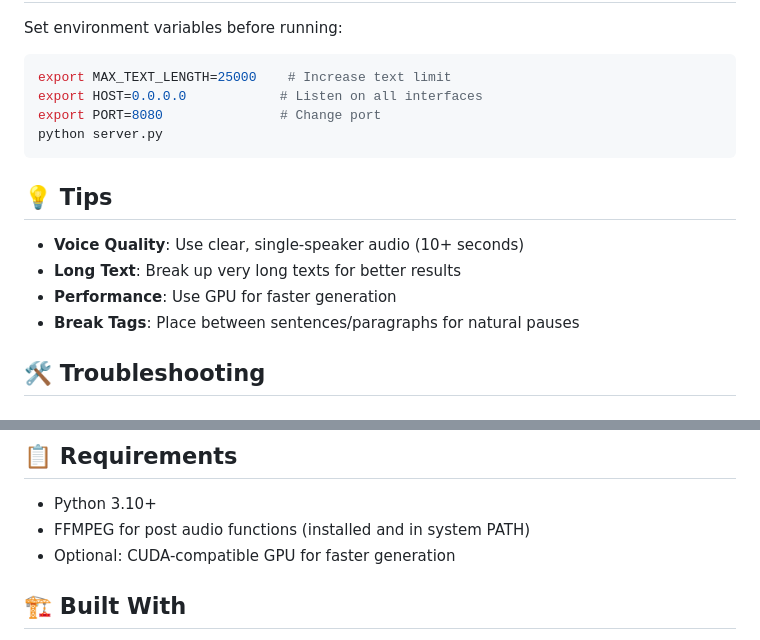
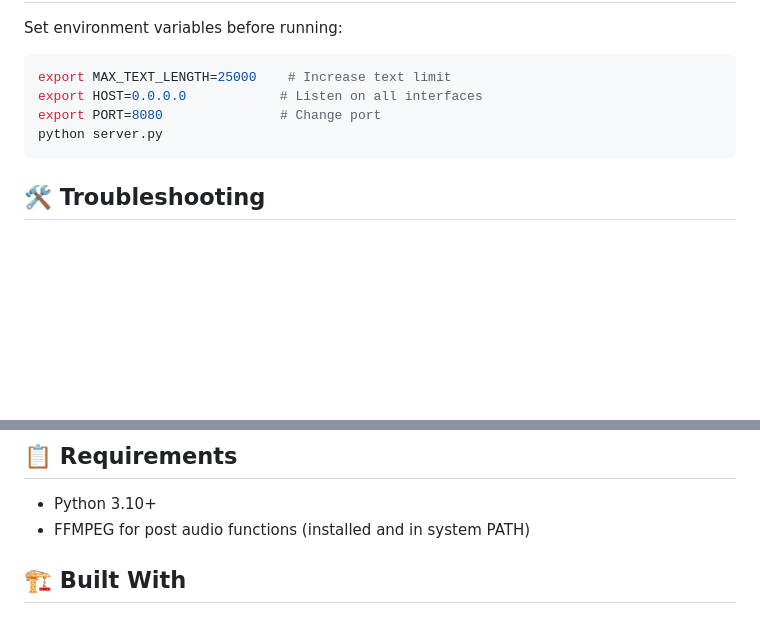
Before and after one commit to bradsec/chatterboxwebui, a Markdown page: README.md, 2 parts joined by grey strips. Rendered like a GitHub page; blank space fills up the shorter version.

````diff
--- a/README.md
+++ b/README.md
@@ -96,13 +96,6 @@ export PORT=8080               # Change port
 python server.py
 ```
 
-## 💡 Tips
-
-- **Voice Quality**: Use clear, single-speaker audio (10+ seconds)
-- **Long Text**: Break up very long texts for better results
-- **Performance**: Use GPU for faster generation
-- **Break Tags**: Place between sentences/paragraphs for natural pauses
-
 ## 🛠️ Troubleshooting
 
 ### Common Issues
@@ -131,7 +124,6 @@ python -c "import nltk; nltk.download('punkt_tab')"
 
 - Python 3.10+
 - FFMPEG for post audio functions (installed and in system PATH)
-- Optional: CUDA-compatible GPU for faster generation
 
 ## 🏗️ Built With
 
````
